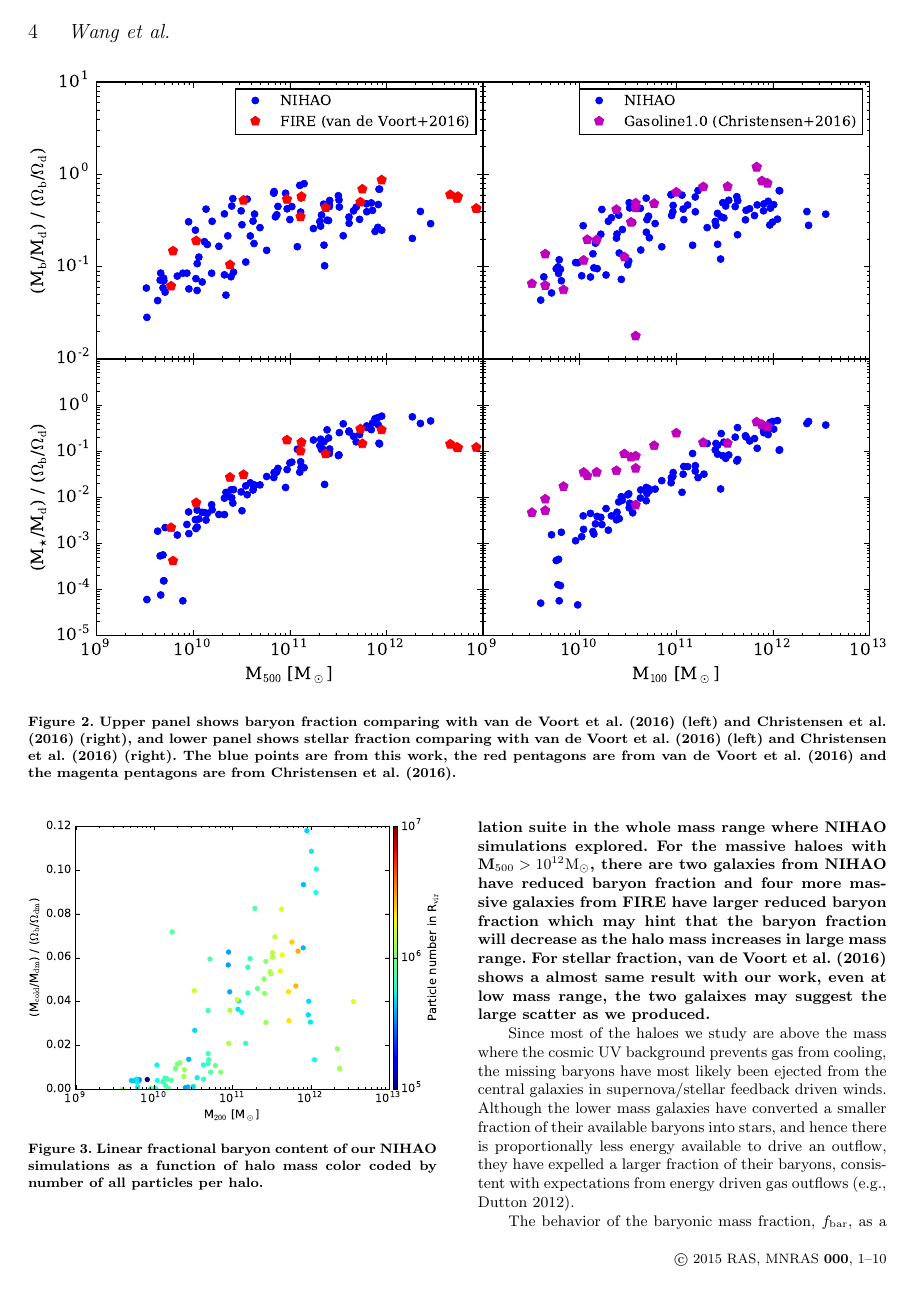
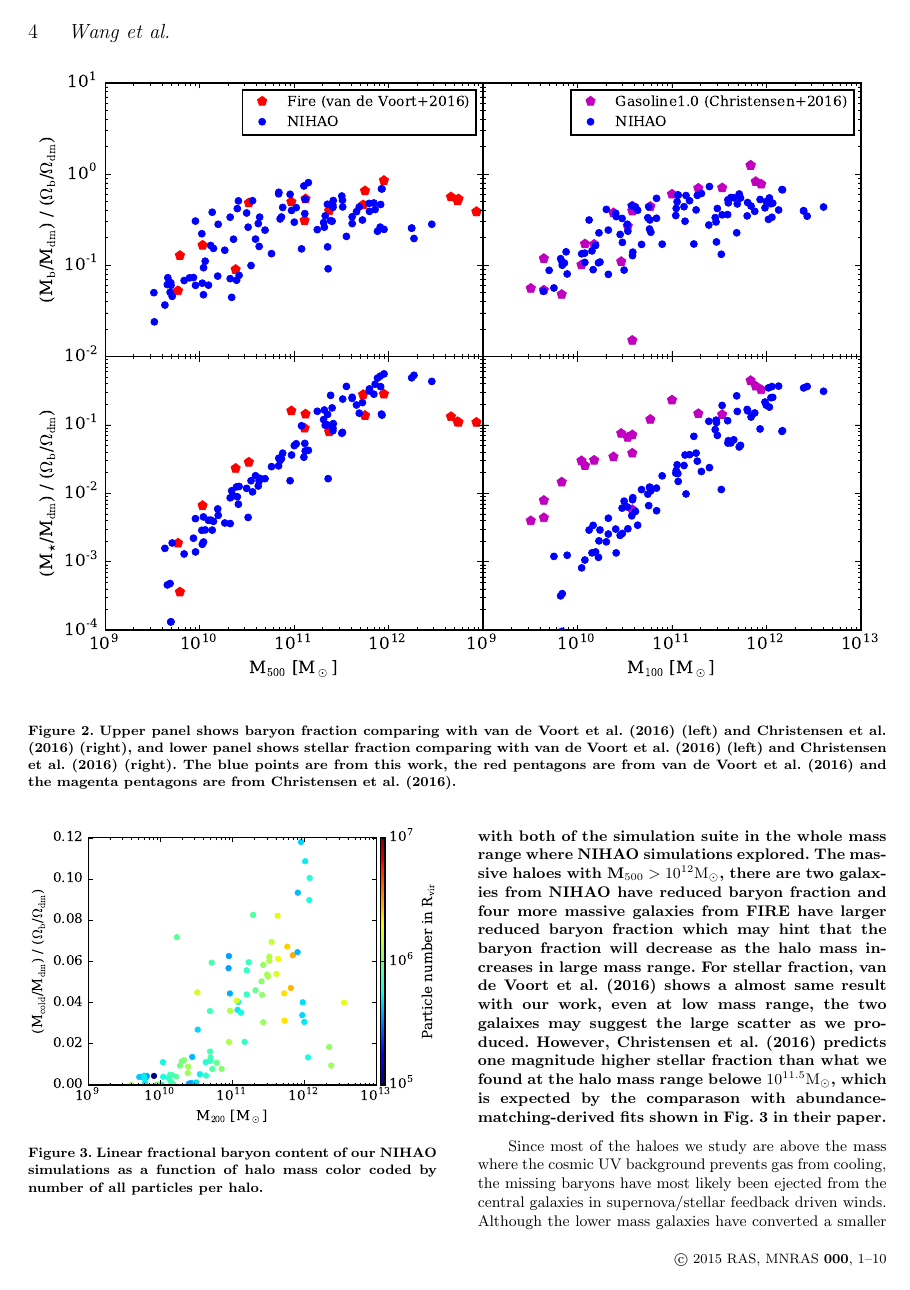
Before and after one commit to hellkonig/budgetpaper, a LaTeX paper (ms_nihao_budget.tex): page 4 of 10. The pictures show the PDF file ms_nihao_budget.pdf that the author committed with the source.

Commit message:
enlarge the axis label and reproduce the comparason figure

```diff
--- a/ms_nihao_budget.tex
+++ b/ms_nihao_budget.tex
@@ -454,19 +454,23 @@ Meanwhile, \citet{Voort16} have similar result produced by zoom-in
 cosmological hydrodynamic simulation suit FIRE which has 16 galaxies
 with similar halo mass range.
 Fig.~\ref{fig:fire_com} compares baryon and stellar fraction with
-\citet{Voort16} and \citet{Christensen}, we derive
+\citet{Voort16} and \citet{Christensen16}, we derive
 new baryonic mass and stellar mass within R$_{500}$ and R$_{100}$
 to make sure the ratios compared in each panel have same definitions with
 ratios from other simulation suites. The baryon fraction in NIHAO simulations
 have good agreement with both of the simulation suite in the whole mass range
-where NIHAO simulations explored. For the massive haloes with
+where NIHAO simulations explored. The massive haloes with
 M$_{500} > 10^{12} \Msun$, there are two galaxies from NIHAO have
 reduced baryon fraction and four more massive galaxies from FIRE
 have larger reduced baryon fraction which may hint that the baryon
 fraction will decrease as the halo mass increases in large mass range.
 For stellar fraction, \citet{Voort16} shows a almost same result with
 our work, even at low mass range, the two galaixes may suggest the
-large scatter as we produced.}
+large scatter as we produced. However, \citet{Christensen16} predicts
+one magnitude higher stellar fraction than what we found at the halo
+mass range belowe $10^{11.5} \Msun$, which is expected by the
+comparason with abundance-matching-derived fits shown in Fig. 3 in
+their paper.}
 
 Since most of the haloes we study are above the mass where the cosmic UV
 background prevents gas from cooling, the missing baryons have most
```
Also changed, not shown: budget_res.eps, budgetpro.eps, m500c_frac.eps, missing_vr.eps, ms_nihao_budget.pdf, ratioprofile.eps.
